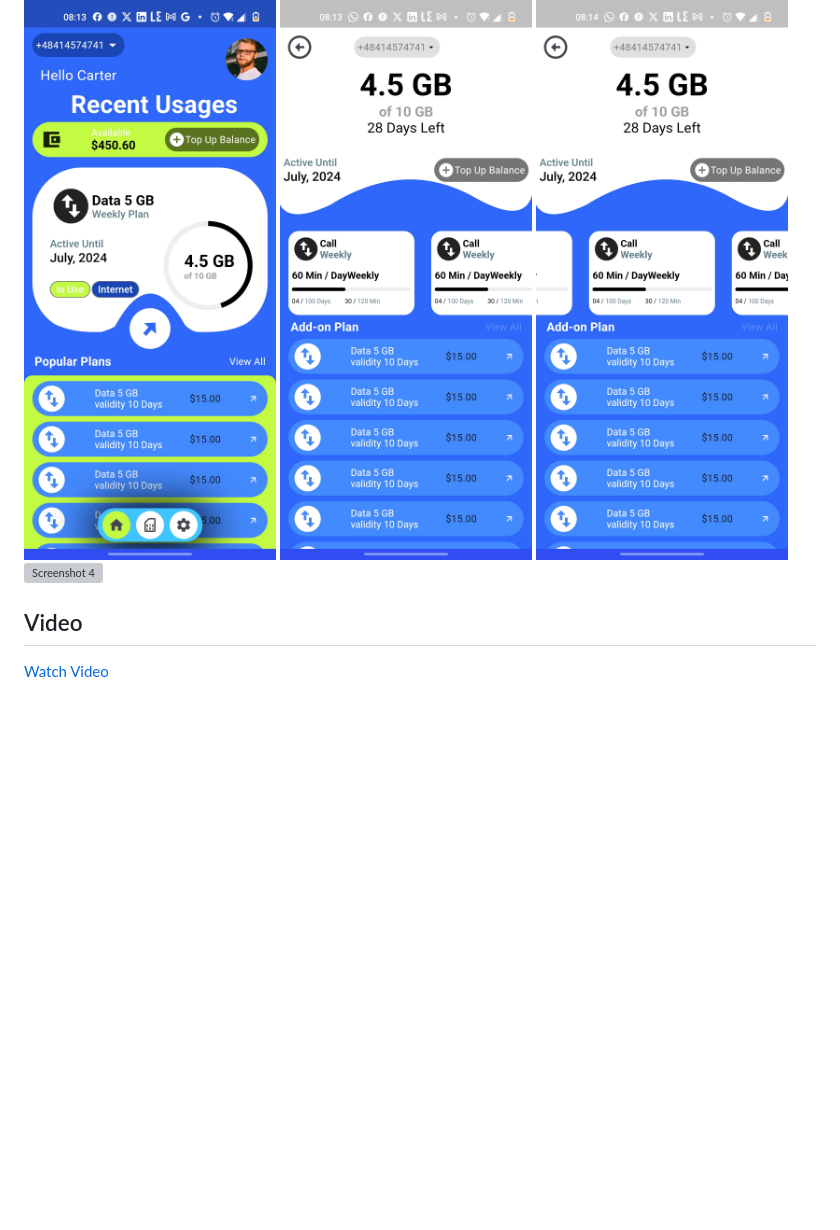
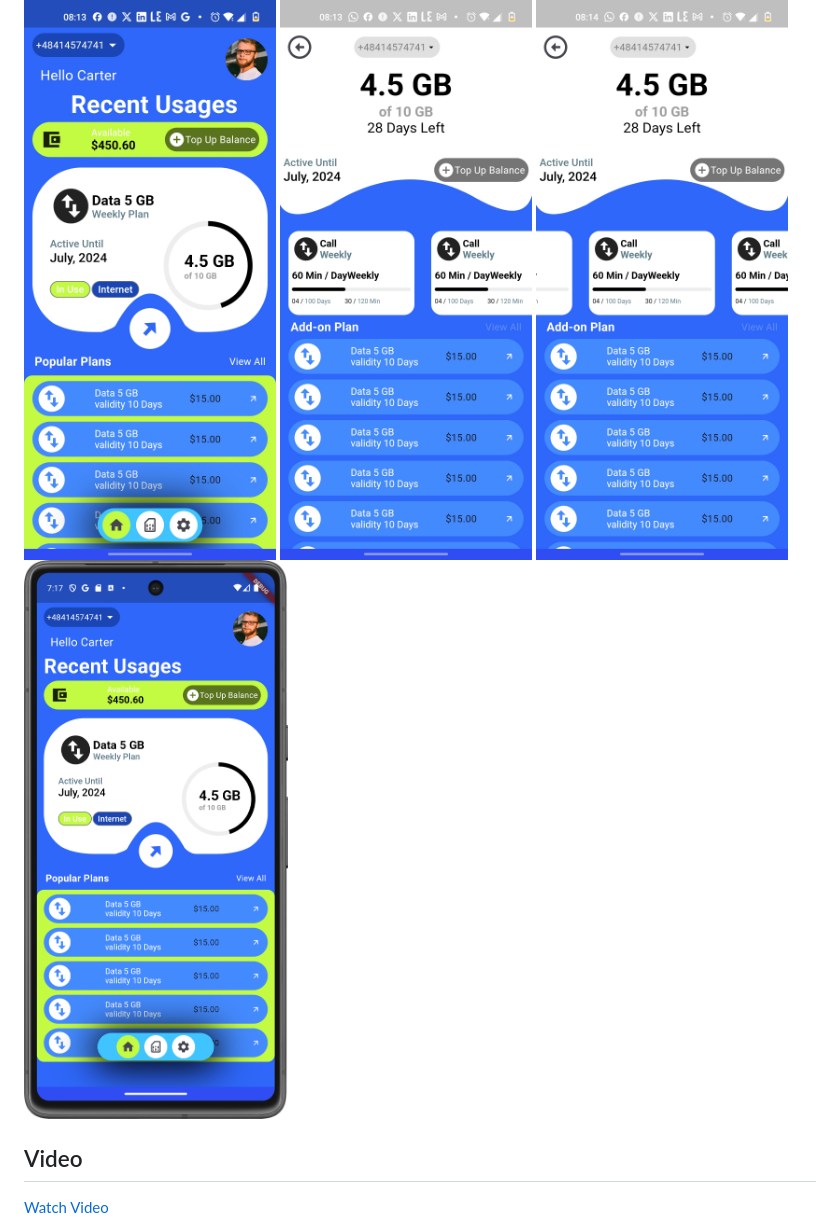
Before and after one commit to busingepius/eSIM, a Markdown page: README.md, the part around the change. GitHub-like rendering; blank space fills up the shorter version; grey boxes are pictures that could not be loaded.

Commit message:
final_0.3

```diff
--- a/README.md
+++ b/README.md
@@ -27,7 +27,7 @@ However, bellow is an apk version for android users.
 ![Screenshot 1](https://github.com/busingepius/eSIM/blob/master/assets/images/Screenshot_a1.jpg)
 ![Screenshot 2](https://github.com/busingepius/eSIM/blob/master/assets/images/Screenshot_a2.jpg)
 ![Screenshot 3](https://github.com/busingepius/eSIM/blob/master/assets/images/Screenshot_a3.jpg)
-![Screenshot 4](https://github.com/busingepius/eSIM/blob/master/assets/images/Screenshot_a4.jpg)
+![Screenshot 4](https://github.com/busingepius/eSIM/blob/master/assets/images/Screenshot_a4.png)
 
 ## Video
 [Watch Video](https://github.com/busingepius/eSIM/blob/master/assets/videos/video_1.mp4)
```
